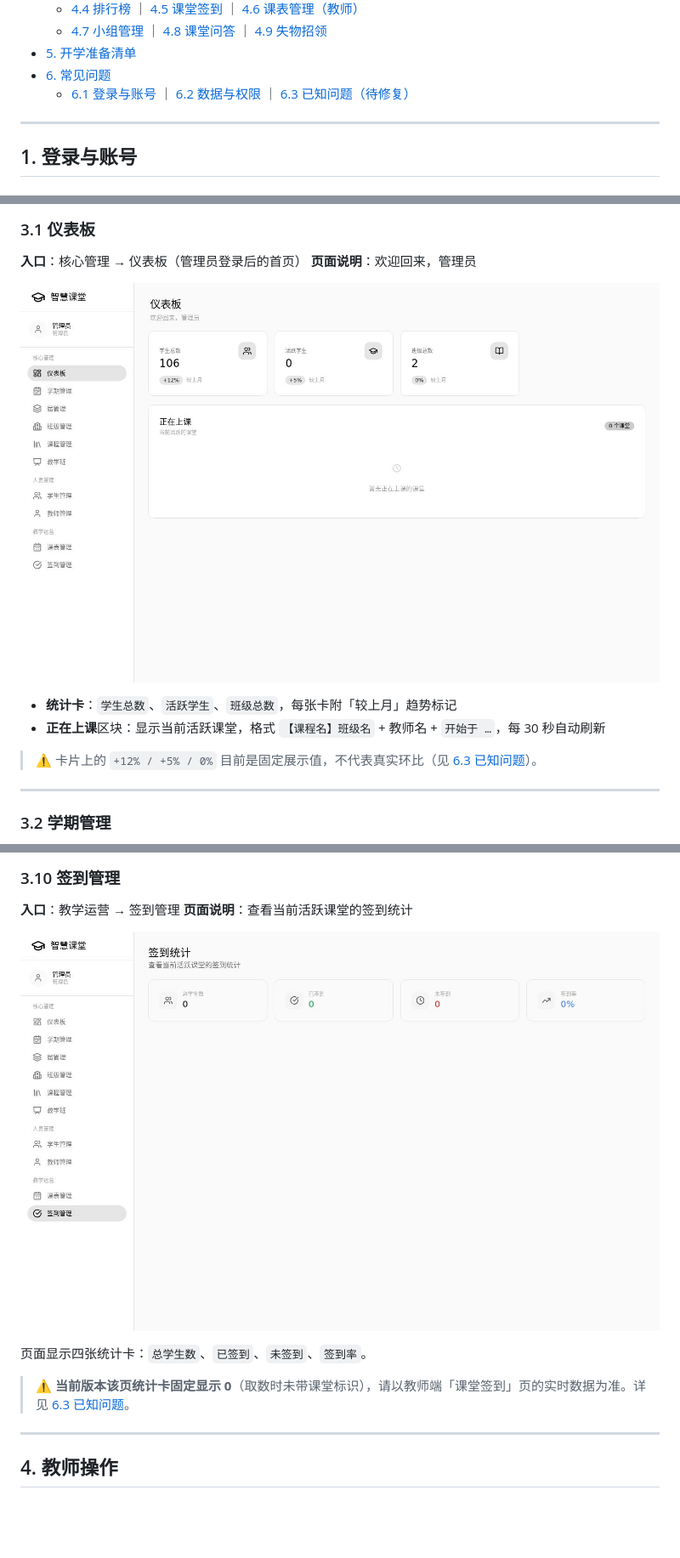
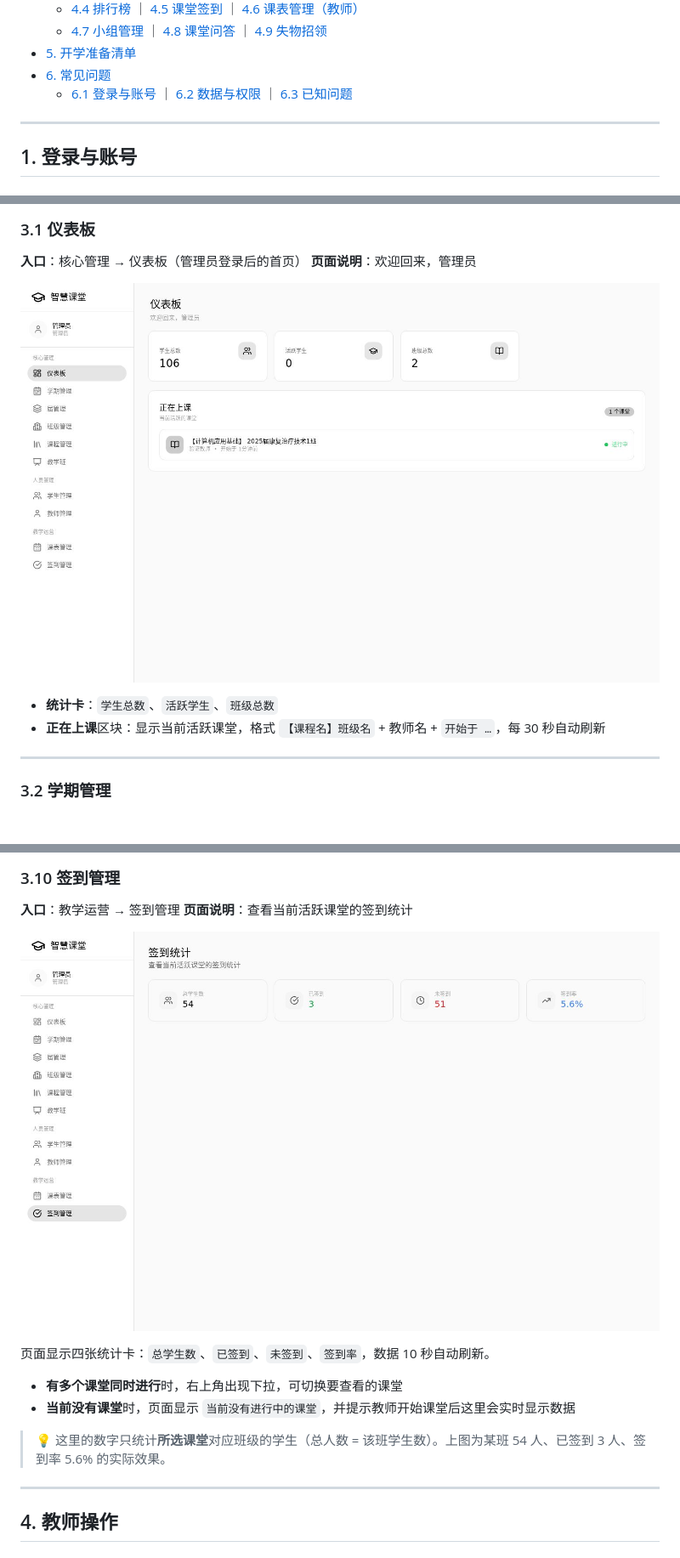
Before and after one commit to zhanziwei96/student-manager, a Markdown page: docs/OPERATIONS_GUIDE.md, 3 parts joined by grey strips. Shown at 85% size. Drawn GitHub-style; pictures changed too: docs/images/operations/admin-checkins.jpg, docs/images/operations/admin-dashboard.jpg; blank space fills up the shorter version.

```diff
--- a/docs/OPERATIONS_GUIDE.md
+++ b/docs/OPERATIONS_GUIDE.md
@@ -26,7 +26,7 @@
   - [4.7 小组管理](#47-小组管理) ｜ [4.8 课堂问答](#48-课堂问答) ｜ [4.9 失物招领](#49-失物招领)
 - [5. 开学准备清单](#5-开学准备清单)
 - [6. 常见问题](#6-常见问题)
-  - [6.1 登录与账号](#61-登录与账号) ｜ [6.2 数据与权限](#62-数据与权限) ｜ [6.3 已知问题（待修复）](#63-已知问题待修复)
+  - [6.1 登录与账号](#61-登录与账号) ｜ [6.2 数据与权限](#62-数据与权限) ｜ [6.3 已知问题](#63-已知问题)
 
 ---
 
@@ -107,10 +107,8 @@
 
 ![管理员仪表板](images/operations/admin-dashboard.jpg)
 
-- **统计卡**：`学生总数`、`活跃学生`、`班级总数`，每张卡附「较上月」趋势标记
+- **统计卡**：`学生总数`、`活跃学生`、`班级总数`
 - **正在上课**区块：显示当前活跃课堂，格式 `【课程名】班级名` + 教师名 + `开始于 …`，每 30 秒自动刷新
-
-> ⚠️ 卡片上的 `+12% / +5% / 0%` 目前是固定展示值，不代表真实环比（见 [6.3 已知问题](#63-已知问题待修复)）。
 
 ---
 
@@ -406,9 +404,12 @@
 
 ![签到管理](images/operations/admin-checkins.jpg)
 
-页面显示四张统计卡：`总学生数`、`已签到`、`未签到`、`签到率`。
+页面显示四张统计卡：`总学生数`、`已签到`、`未签到`、`签到率`，数据 10 秒自动刷新。
 
-> ⚠️ **当前版本该页统计卡固定显示 0**（取数时未带课堂标识），请以教师端「课堂签到」页的实时数据为准。详见 [6.3 已知问题](#63-已知问题待修复)。
+- **有多个课堂同时进行**时，右上角出现下拉，可切换要查看的课堂
+- **当前没有课堂**时，页面显示 `当前没有进行中的课堂`，并提示教师开始课堂后这里会实时显示数据
+
+> 💡 这里的数字只统计**所选课堂**对应班级的学生（总人数 = 该班学生数）。上图为某班 54 人、已签到 3 人、签到率 5.6% 的实际效果。
 
 ---
 
```
Also changed, not shown: other parts of docs/OPERATIONS_GUIDE.md (+4 -6 lines), docs/images/operations/admin-students.jpg, 11 other files.
